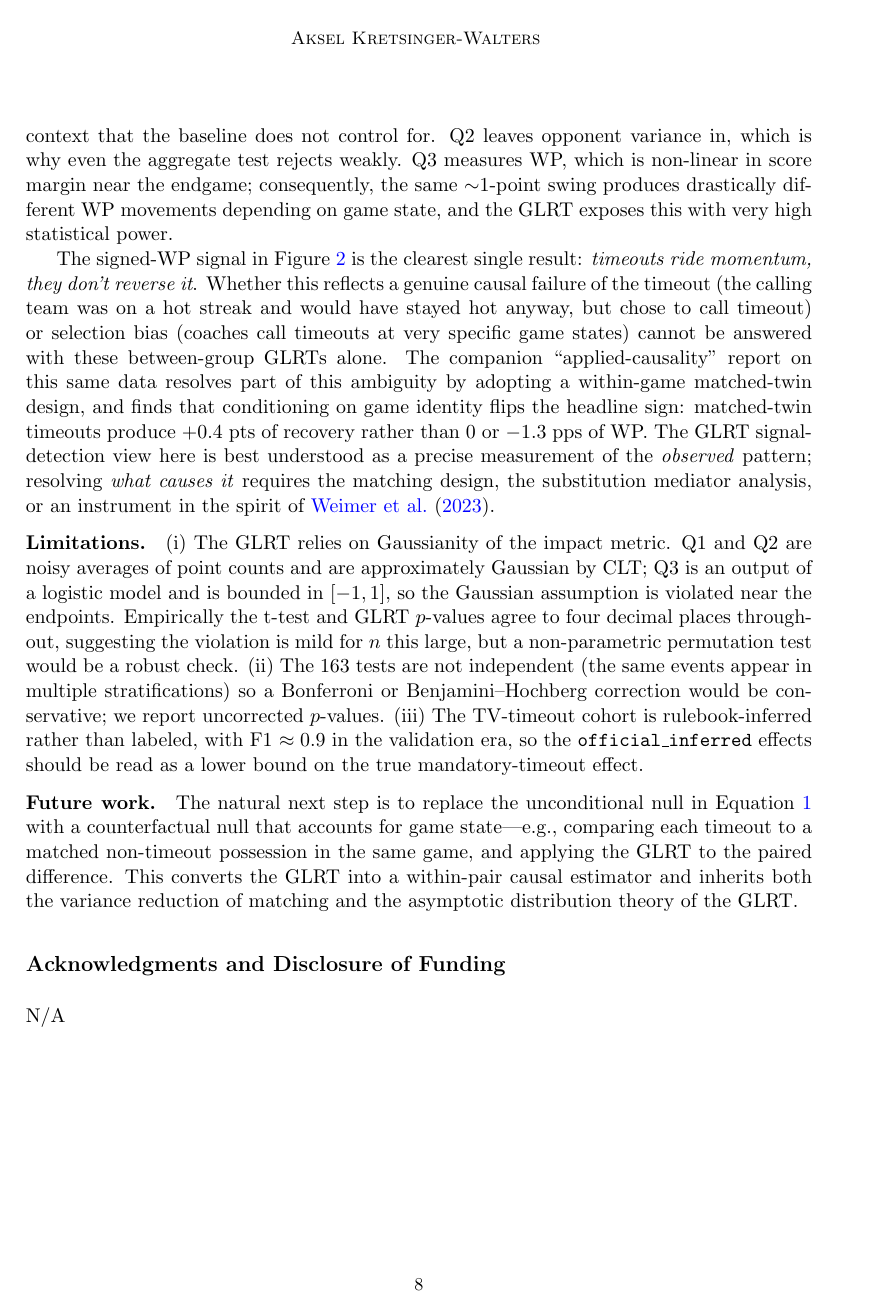
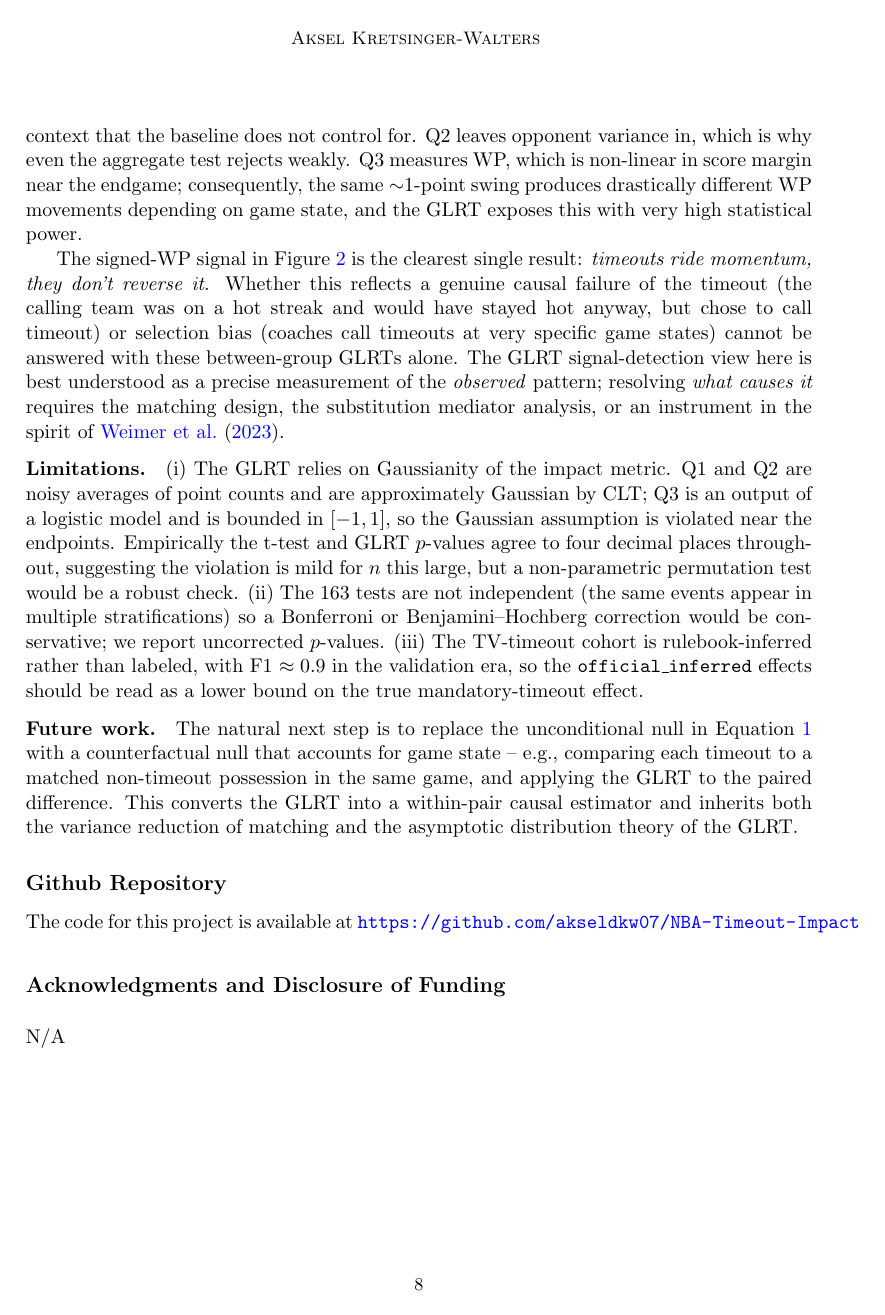
Before and after one commit to akseldkw07/NBA-Timeout-Impact, a LaTeX paper (Report/stats-signals/report.tex): page 8 of 9. The pictures show the PDF file Report/stats-signals/report.pdf that the author committed with the source.

Commit message:
add-github Modified: - report.pdf - report.tex

```diff
--- a/Report/stats-signals/report.tex
+++ b/Report/stats-signals/report.tex
@@ -88,7 +88,7 @@ events, and $14{,}538$ inferred \texttt{official\_inferred} (TV) timeouts.
 For each timeout event we look at a window of $W=6$ possessions before and
 $W$ after, and compute three metrics from the calling team's perspective.
 \begin{description}
-		\item[Q1.~\texttt{excess\_net\_post}] Calling-team net points (for--against)
+		\item[Q1.~\texttt{excess\_net\_post}] Calling-team net points (for $-$ against)
 				in the post window, minus the season-PPP-gap expectation
 				$(\mathrm{PPP}_{\text{calling}} - \mathrm{PPP}_{\text{opponent}})\cdot W/2$.
 				$\mu = 0$ corresponds to the calling team performing at the season expectation.
@@ -197,8 +197,8 @@ between pre-timeout net ($\bar x_{\text{pre}} = -1.73$ pts) and
 post-timeout net ($\bar x_{\text{post}} = -0.02$ pts) absorbs into the
 season baseline once we subtract the PPP gap.
 
-\paragraph{Q2.} The PPP metric---which removes the opponent's
-contribution---rejects $H_0$ for both \texttt{full} ($+0.007$ PPP, $p =
+\paragraph{Q2.} The PPP metric -- which removes the opponent's
+contribution -- rejects $H_0$ for both \texttt{full} ($+0.007$ PPP, $p =
 0.008$) and \texttt{official\_inferred} ($+0.013$ PPP, $p = 0.018$).
 The effect is small but real: full coach timeouts add about $0.7\%$ of a
 possession's worth of scoring relative to the calling team's season
@@ -209,9 +209,9 @@ subtype. Full timeouts cost the calling team an average of $3.9$ WP
 percentage points across the $\pm 6$ possession window
 ($G = 1.09\!\times\!10^4$), challenges \emph{add} $1.6$ pp
 ($G = 34$, $p < 10^{-8}$), and TV timeouts cost $1.3$ pp ($G = 245$).
-The challenge sign is intuitive---challenges are issued when a team
+The challenge sign is intuitive -- challenges are issued when a team
 believes it has been wronged, so the post-window typically reflects a
-restored possession or extra free throws---but the negative WP for full
+restored possession or extra free throws -- but the negative WP for full
 coach timeouts is striking, and aligns with the slightly negative ATT
 that \citet{gibbs2021causal} found via genetic matching.
 
@@ -241,7 +241,7 @@ WP ($G = 12{,}992$, $n = 15{,}219$); timeouts called while the calling team
 itself is on a $6$--$9$-point run \emph{add} $+9.5$ pp ($G = 1{,}135$,
 $n = 1{,}470$). Crucially, the magnitude of the signed effect is roughly
 symmetric around streak $= 0$: timeouts do not appear to reverse momentum
-within the post window---they appear to ride it, regardless of which side
+within the post window -- they appear to ride it, regardless of which side
 the timeout was called from.
 
 \begin{figure}[t]
@@ -341,9 +341,9 @@ expect under universal $H_0$.
 \label{sec:discussion}
 
 The three metrics behave differently because they absorb different sources
-of variance into the null. Q1 cancels by construction in the aggregate---the
+of variance into the null. Q1 cancels by construction in the aggregate -- the
 PPP-gap baseline is built precisely so that $\mathbb{E}[\,\bar X\,] = 0$
-under no-effect---and only reveals signal once we stratify on a context
+under no-effect -- and only reveals signal once we stratify on a context
 that the baseline does not control for. Q2 leaves opponent variance
 in, which is why even the aggregate test rejects weakly. Q3 measures
 WP, which is non-linear in score margin near the endgame; consequently,
@@ -357,11 +357,7 @@ Whether this reflects a genuine causal failure of the timeout (the
 		calling team was on a hot streak and would have stayed hot anyway, but
 chose to call timeout) or selection bias (coaches call timeouts at very
 specific game states) cannot be answered with these between-group
-GLRTs alone. The companion ``applied-causality'' report on this same
-data resolves part of this ambiguity by adopting a within-game
-matched-twin design, and finds that conditioning on game identity
-flips the headline sign: matched-twin timeouts produce $+0.4$ pts of
-recovery rather than $0$ or $-1.3$ pps of WP. The GLRT signal-detection
+GLRTs alone. The GLRT signal-detection
 view here is best understood as a precise measurement of the
 \emph{observed} pattern; resolving \emph{what causes it} requires the
 matching design, the substitution mediator analysis, or an instrument
@@ -384,11 +380,15 @@ the true mandatory-timeout effect.
 
 \paragraph{Future work.} The natural next step is to replace the
 unconditional null in Equation~\ref{eq:hyp} with a counterfactual null
-that accounts for game state---e.g., comparing each timeout to a
+that accounts for game state -- e.g., comparing each timeout to a
 matched non-timeout possession in the same game, and applying the
 GLRT to the paired difference. This converts the GLRT into a
 within-pair causal estimator and inherits both the variance reduction of
 matching and the asymptotic distribution theory of the GLRT.
+
+\section*{Github Repository}
+
+The code for this project is available at \url{https://github.com/akseldkw07/NBA-Timeout-Impact}
 
 \acks{N/A}
 
```
Also changed, not shown: Report/stats-signals/report.pdf, Report/stats-signals/report.tex (8 more changed lines).
